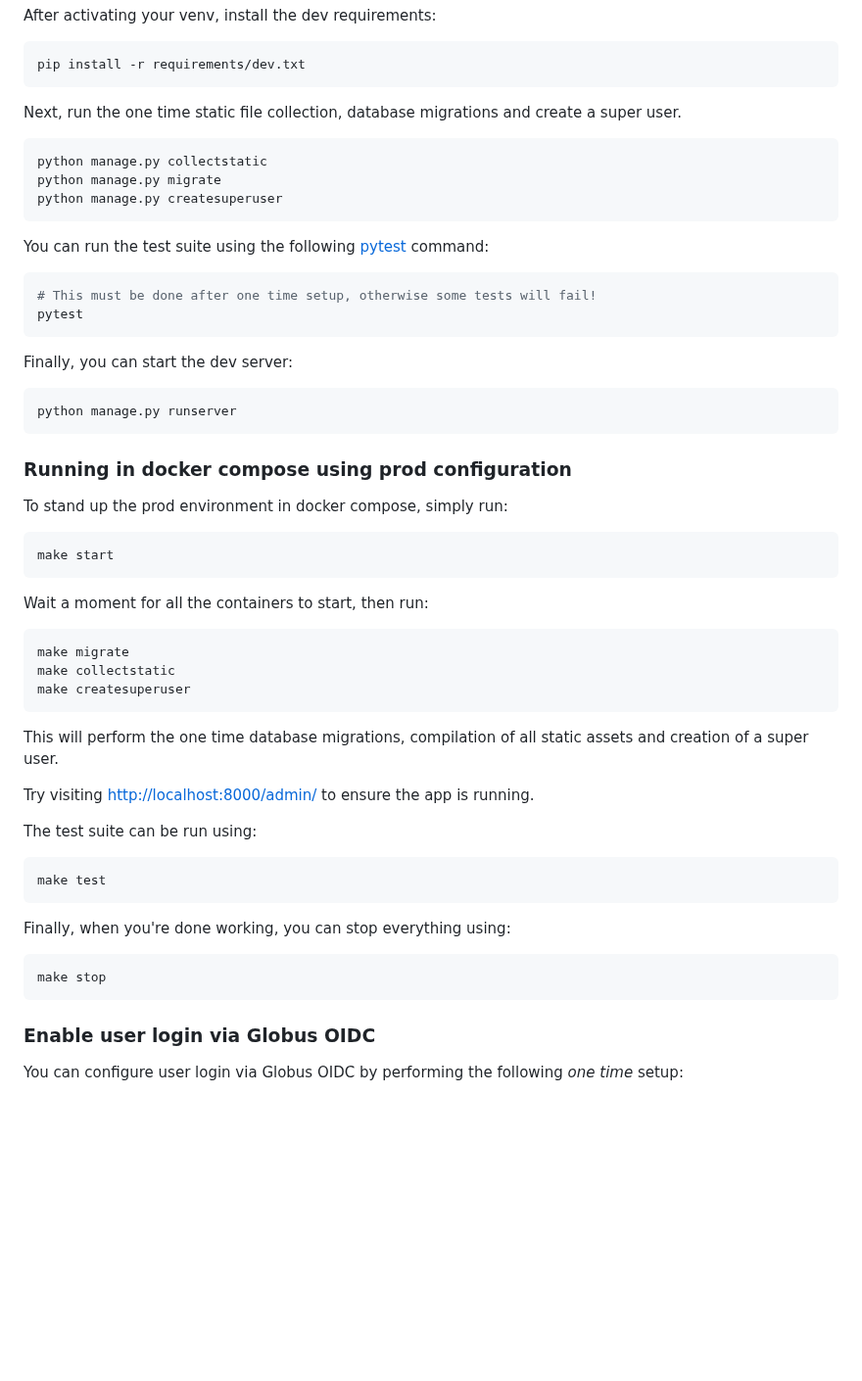
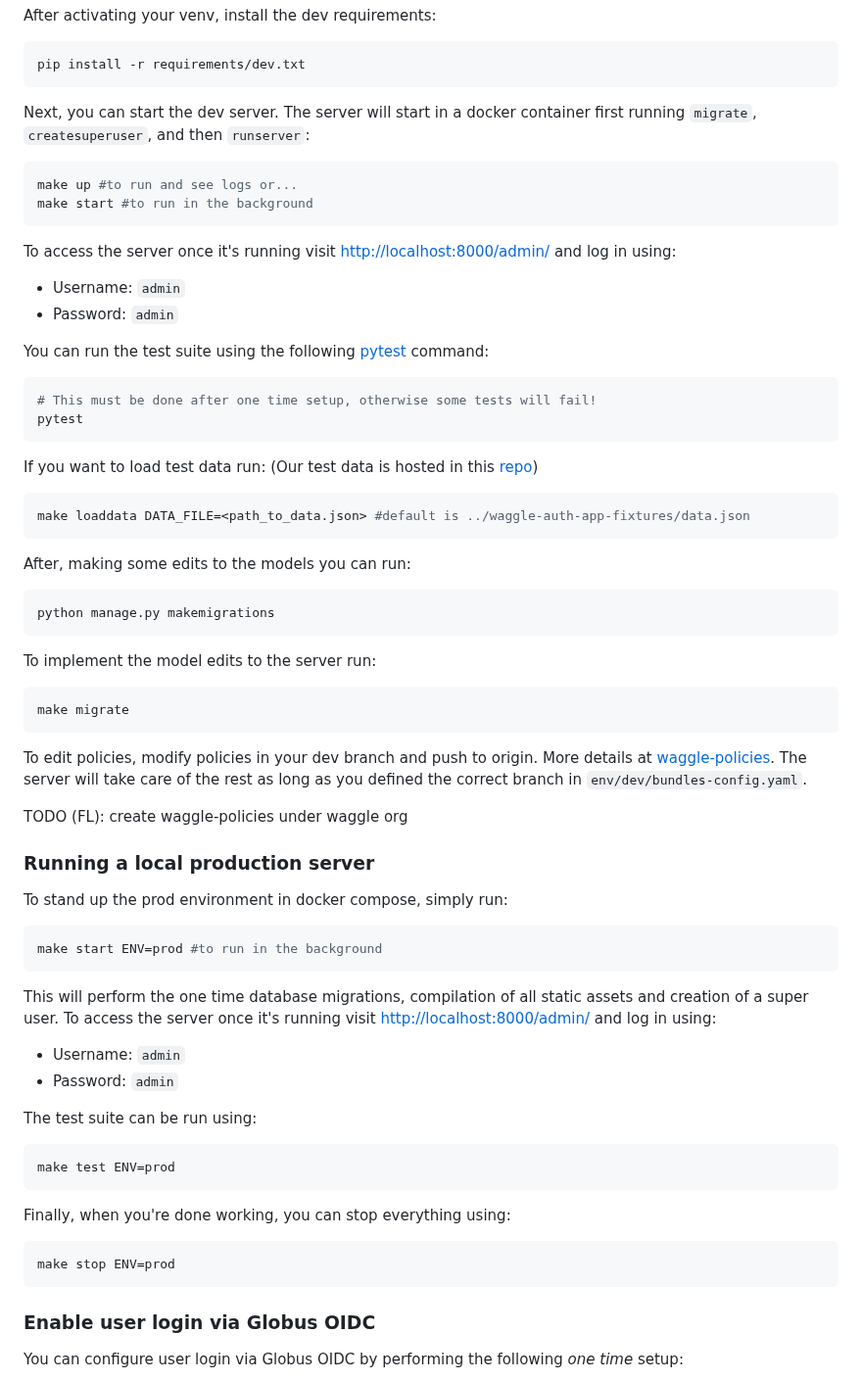
Before and after one commit to waggle-sensor/waggle-auth-app, a Markdown page: README.md, the part around one of its changes. Shown at 98% size. GitHub-like rendering; blank space fills up the shorter version.

````diff
--- a/README.md
+++ b/README.md
@@ -43,13 +42,17 @@ After activating your venv, install the dev requirements:
 pip install -r requirements/dev.txt
 ```
 
-Next, run the one time static file collection, database migrations and create a super user.
+Next, you can start the dev server. The server will start in a docker container first running `migrate`, `createsuperuser`, and then `runserver`:
 
 ```sh
-python manage.py collectstatic
-python manage.py migrate
-python manage.py createsuperuser
+make up #to run and see logs or...
+make start #to run in the background
 ```
+
+To access the server once it's running visit [http://localhost:8000/admin/](http://localhost:8000/admin/) and log in using:
+
+- Username: `admin`
+- Password: `admin`
 
 You can run the test suite using the following [pytest](https://docs.pytest.org/) command:
 
@@ -58,42 +61,52 @@ You can run the test suite using the following [pytest](https://docs.pytest.org/
 pytest
 ```
 
-Finally, you can start the dev server:
+If you want to load test data run: (Our test data is hosted in this [repo](https://github.com/waggle-sensor/waggle-auth-app-fixtures))
 
 ```sh
-python manage.py runserver
+make loaddata DATA_FILE=<path_to_data.json> #default is ../waggle-auth-app-fixtures/data.json
 ```
 
-### Running in docker compose using prod configuration
+After, making some edits to the models you can run:
+
+```sh
+python manage.py makemigrations
+```
+
+To implement the model edits to the server run:
+
+```sh
+make migrate
+```
+
+To edit policies, modify policies in your dev branch and push to origin. More details at [waggle-policies](https://github.com/FranciscoLozCoding/waggle-Policies). The server will take care of the rest as long as you defined the correct branch in `env/dev/bundles-config.yaml`.
+
+TODO (FL): create waggle-policies under waggle org
+
+### Running a local production server
 
 To stand up the prod environment in docker compose, simply run:
 
 ```sh
-make start
-```
-
-Wait a moment for all the containers to start, then run:
-
-```sh
-make migrate
-make collectstatic
-make createsuperuser
+make start ENV=prod #to run in the background
 ```
 
 This will perform the one time database migrations, compilation of all static assets and creation of a super user.
+To access the server once it's running visit [http://localhost:8000/admin/](http://localhost:8000/admin/) and log in using:
 
-Try visiting [http://localhost:8000/admin/](http://localhost:8000/admin/) to ensure the app is running.
+- Username: `admin`
+- Password: `admin`
 
 The test suite can be run using:
 
 ```sh
-make test
+make test ENV=prod
 ```
 
 Finally, when you're done working, you can stop everything using:
 
 ```sh
-make stop
+make stop ENV=prod
 ```
 
 ### Enable user login via Globus OIDC
````
Also changed, not shown: other parts of README.md (+26 -10 lines).
